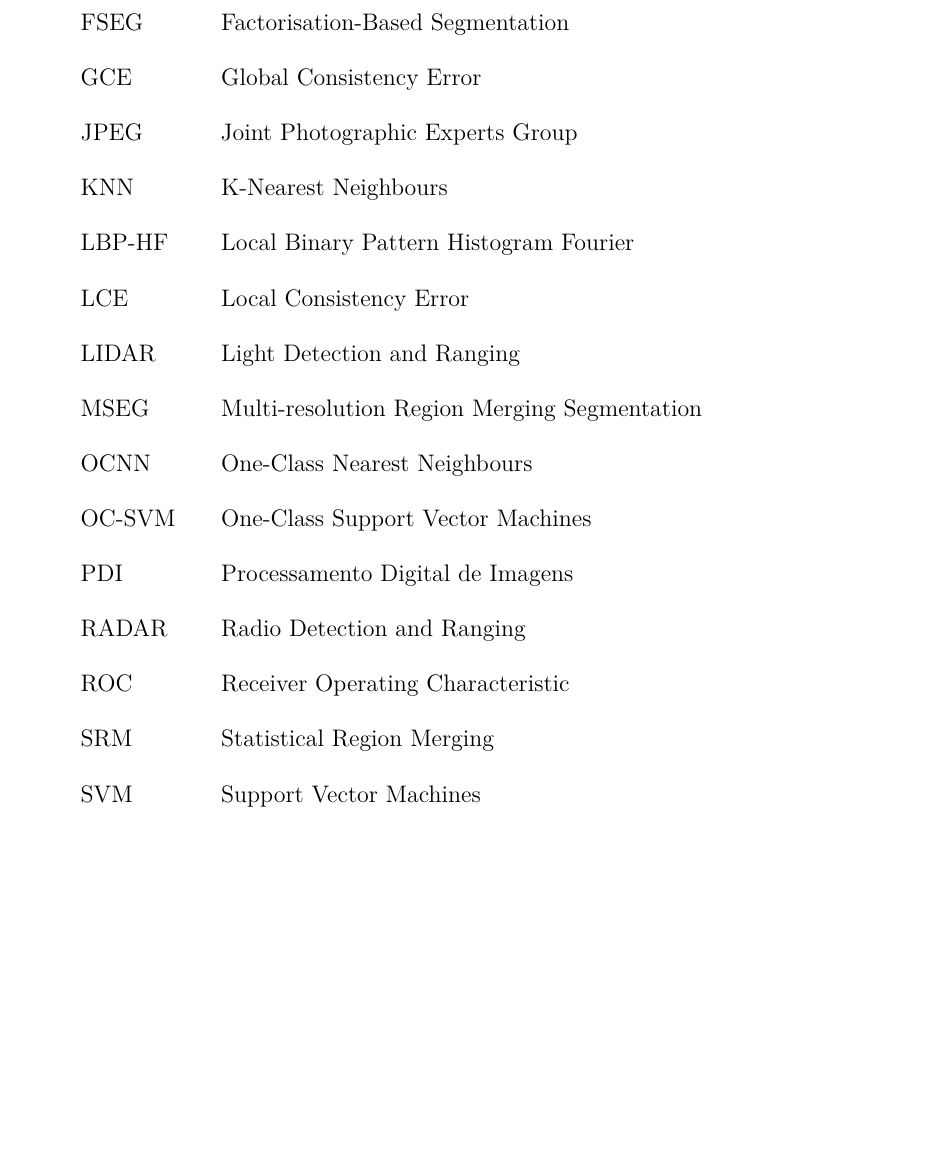
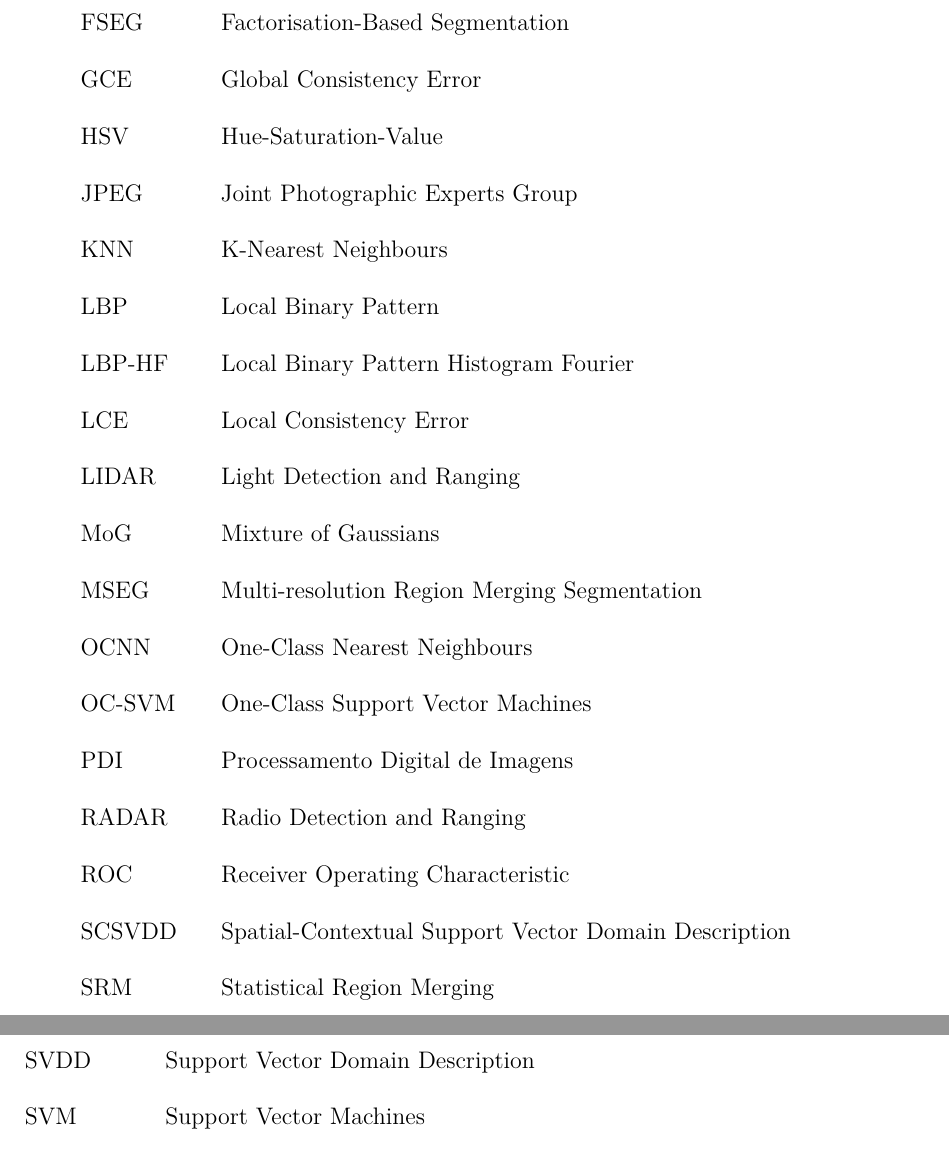
Before and after one commit to luizcavalcanti/dissertacao, a LaTeX thesis (final/dissertacao.tex, which reads final/capa.tex): part of page 17 of 95 before the commit and two parts of pages 17 and 18 of 95 after it, the two joined at a grey line, cut so that both start at the same text, the shorter picture padded with empty space. Compiled offline with pdfLaTeX.

Commit message:
[geral] adicionados acrônimos novos
Signed-off-by: Luiz Carlos Cavalcanti <cavalcanti.luiz@gmail.com>

```diff
--- a/final/capa.tex
+++ b/final/capa.tex
@@ -66,18 +66,23 @@
 	\item[INPE] Instituto Nacional de Pesquisas Espaciais
 	\item[FSEG] Factorisation-Based Segmentation
 	\item[GCE] Global Consistency Error
+	\item[HSV] Hue-Saturation-Value
 	\item[JPEG] Joint Photographic Experts Group
 	\item[KNN] K-Nearest Neighbours
+	\item[LBP] Local Binary Pattern
 	\item[LBP-HF] Local Binary Pattern Histogram Fourier
 	\item[LCE] Local Consistency Error
 	\item[LIDAR] Light Detection and Ranging
+	\item[MoG] Mixture of Gaussians
 	\item[MSEG] Multi-resolution Region Merging Segmentation
 	\item[OCNN] One-Class Nearest Neighbours
 	\item[OC-SVM] One-Class Support Vector Machines
 	\item[PDI] Processamento Digital de Imagens
 	\item[RADAR] Radio Detection and Ranging
 	\item[ROC] Receiver Operating Characteristic
+	\item[SCSVDD] Spatial-Contextual Support Vector Domain Description
 	\item[SRM] Statistical Region Merging
+	\item[SVDD] Support Vector Domain Description
 	\item[SVM] Support Vector Machines
 	\item[UAV] Unmanned Aerial Vehicle
 	\item[VANT] Veículo Aéreo Não-Tripulado
```
